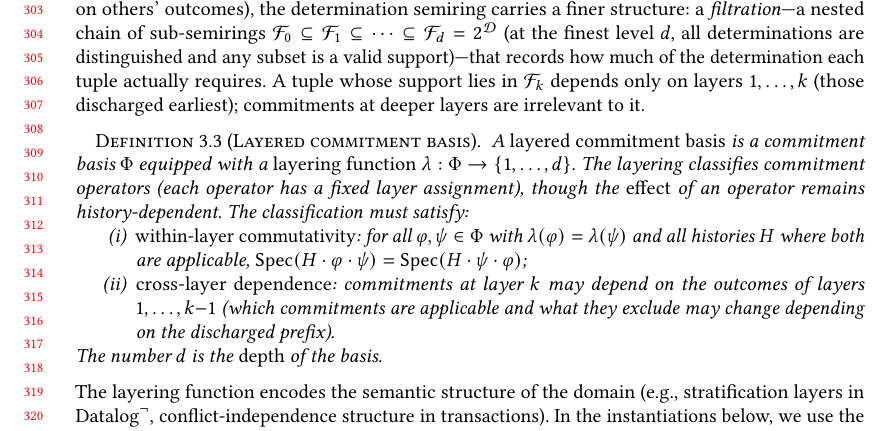
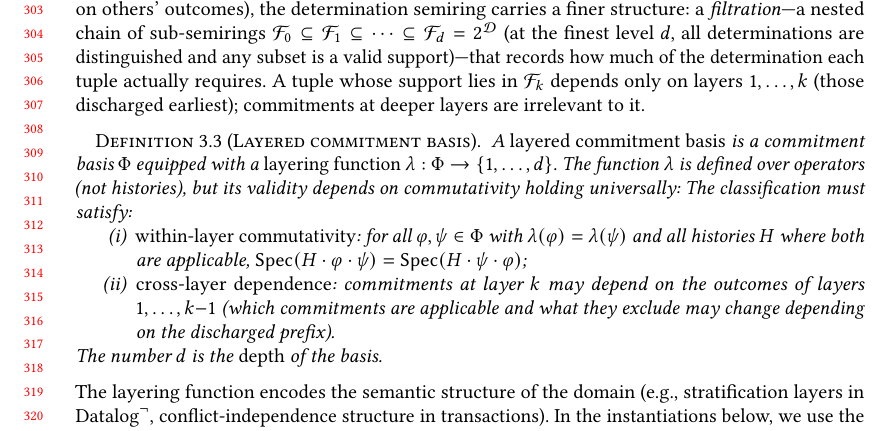
Before and after one commit to jhellerstein/provenance, a LaTeX paper (main.tex): part of page 7 of 38, cut so that both start at the same text. Compiled offline with pdfLaTeX.

Commit message:
Clarify layering: lambda is over operators but validity requires universal commutativity over histories

```diff
--- a/main.tex
+++ b/main.tex
@@ -658,9 +658,8 @@ layers are irrelevant to it.
   \label{def:layered-basis}
   A \emph{layered commitment basis} is a commitment basis $\Phi$ equipped
   with a \emph{layering function} $\lambda : \Phi \to \{1, \ldots, d\}$.
-  The layering classifies commitment operators (each operator has a
-  fixed layer assignment), though the \emph{effect} of an operator
-  remains history-dependent.
+  The function $\lambda$ is defined over operators (not histories), but
+  its validity depends on commutativity holding universally:
   The classification must satisfy:
   \begin{enumerate}[nosep,label=(\roman*)]
     \item \emph{within-layer commutativity}: for all
```
